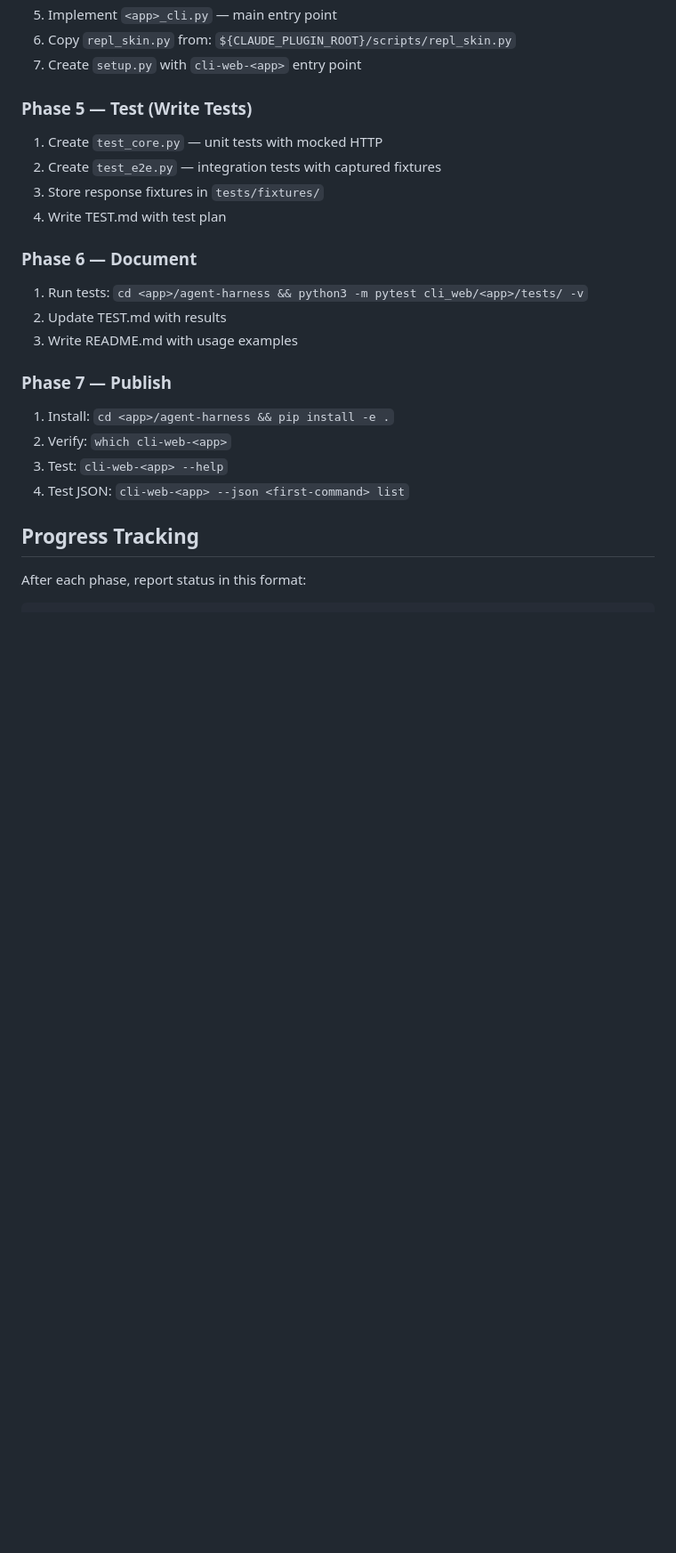
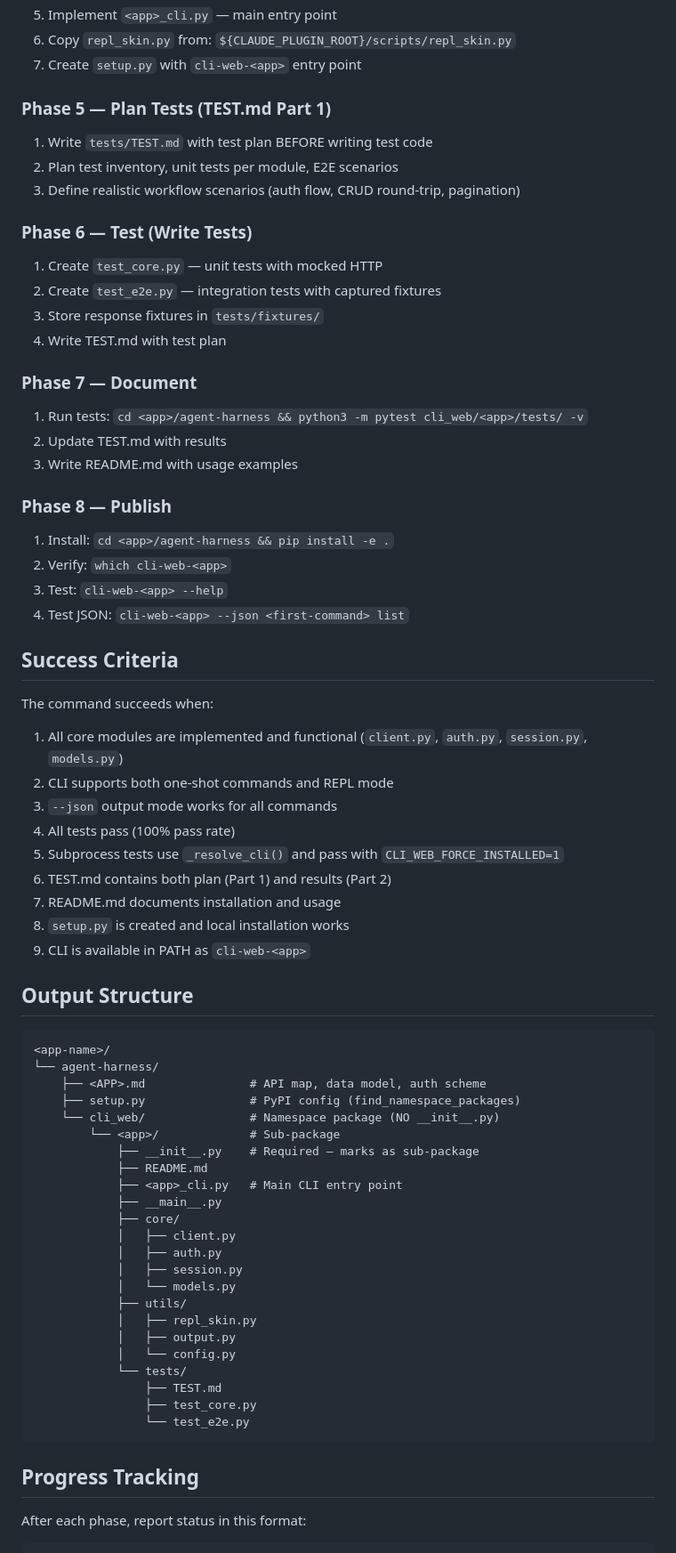
Before and after one commit to ItamarZand88/CLI-Anything-WEB, a Markdown page: cli-anything-web-plugin/commands/web-harness.md, the part around one of its changes. Shown at 89% size. GitHub-like rendering; blank space fills up the shorter version.

Commit message:
docs: add Success Criteria + Output Structure to web-harness.md
Co-Authored-By: Claude Opus 4.6 (1M context) <noreply@anthropic.com>

````diff
--- a/cli-anything-web-plugin/commands/web-harness.md
+++ b/cli-anything-web-plugin/commands/web-harness.md
@@ -74,25 +74,72 @@ Extract the app name from the URL (e.g., `monday.com` → `monday`, `notion.so`
 6. Copy `repl_skin.py` from: `${CLAUDE_PLUGIN_ROOT}/scripts/repl_skin.py`
 7. Create `setup.py` with `cli-web-<app>` entry point
 
-### Phase 5 — Test (Write Tests)
+### Phase 5 — Plan Tests (TEST.md Part 1)
+
+1. Write `tests/TEST.md` with test plan BEFORE writing test code
+2. Plan test inventory, unit tests per module, E2E scenarios
+3. Define realistic workflow scenarios (auth flow, CRUD round-trip, pagination)
+
+### Phase 6 — Test (Write Tests)
 
 1. Create `test_core.py` — unit tests with mocked HTTP
 2. Create `test_e2e.py` — integration tests with captured fixtures
 3. Store response fixtures in `tests/fixtures/`
 4. Write TEST.md with test plan
 
-### Phase 6 — Document
+### Phase 7 — Document
 
 1. Run tests: `cd <app>/agent-harness && python3 -m pytest cli_web/<app>/tests/ -v`
 2. Update TEST.md with results
 3. Write README.md with usage examples
 
-### Phase 7 — Publish
+### Phase 8 — Publish
 
 1. Install: `cd <app>/agent-harness && pip install -e .`
 2. Verify: `which cli-web-<app>`
 3. Test: `cli-web-<app> --help`
 4. Test JSON: `cli-web-<app> --json <first-command> list`
+
+## Success Criteria
+
+The command succeeds when:
+1. All core modules are implemented and functional (`client.py`, `auth.py`, `session.py`, `models.py`)
+2. CLI supports both one-shot commands and REPL mode
+3. `--json` output mode works for all commands
+4. All tests pass (100% pass rate)
+5. Subprocess tests use `_resolve_cli()` and pass with `CLI_WEB_FORCE_INSTALLED=1`
+6. TEST.md contains both plan (Part 1) and results (Part 2)
+7. README.md documents installation and usage
+8. `setup.py` is created and local installation works
+9. CLI is available in PATH as `cli-web-<app>`
+
+## Output Structure
+
+```
+<app-name>/
+└── agent-harness/
+    ├── <APP>.md               # API map, data model, auth scheme
+    ├── setup.py               # PyPI config (find_namespace_packages)
+    └── cli_web/               # Namespace package (NO __init__.py)
+        └── <app>/             # Sub-package
+            ├── __init__.py    # Required — marks as sub-package
+            ├── README.md
+            ├── <app>_cli.py   # Main CLI entry point
+            ├── __main__.py
+            ├── core/
+            │   ├── client.py
+            │   ├── auth.py
+            │   ├── session.py
+            │   └── models.py
+            ├── utils/
+            │   ├── repl_skin.py
+            │   ├── output.py
+            │   └── config.py
+            └── tests/
+                ├── TEST.md
+                ├── test_core.py
+                └── test_e2e.py
+```
 
 ## Progress Tracking
 
````
Also changed, not shown: other parts of cli-anything-web-plugin/commands/web-harness.md (+6 -5 lines).
